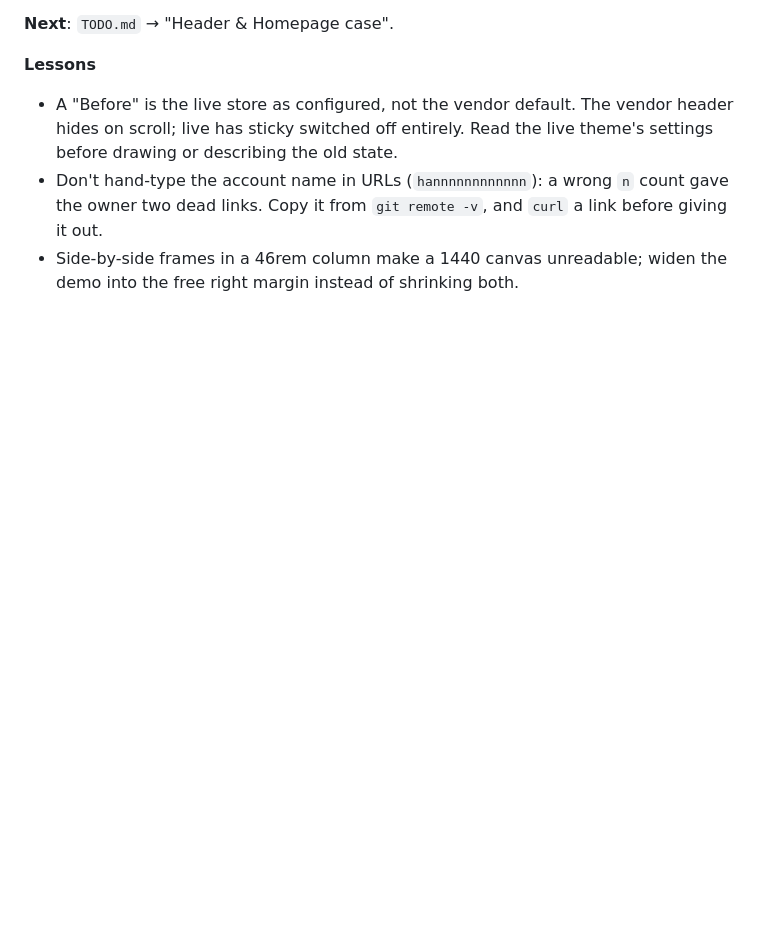
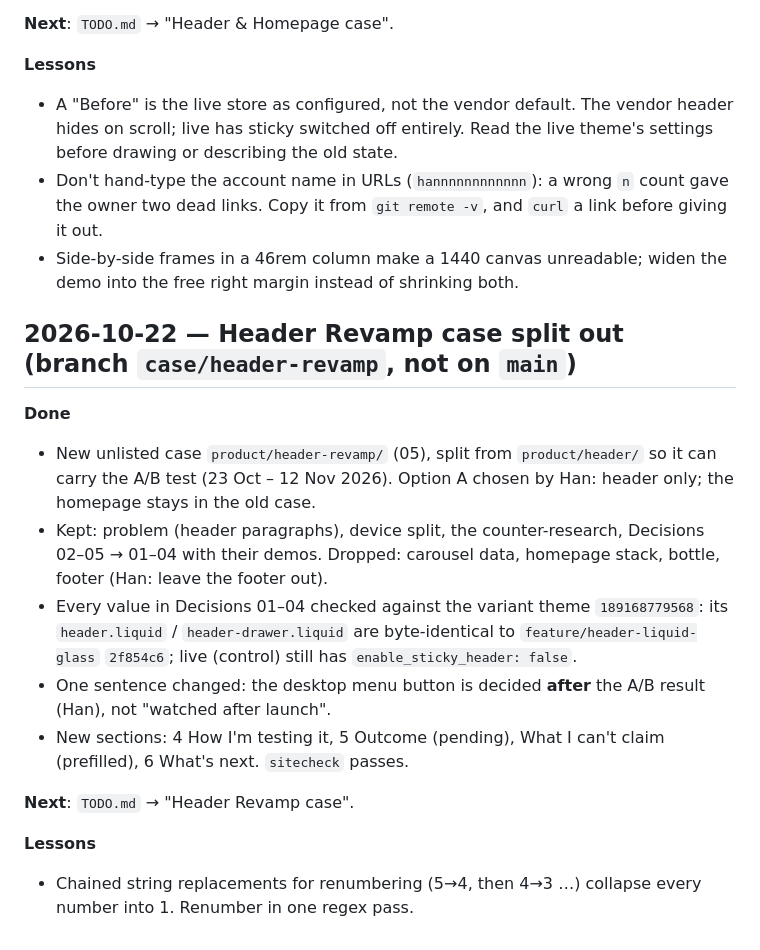
Before and after one commit to Hannnnnnnnnnnn/portfolio, a Markdown page: SESSION-LOG.md, the part around the change. Drawn GitHub-style; blank space fills up the shorter version.

Commit message:
Session log and TODO: Header Revamp case
Co-Authored-By: Claude Opus 5.5 <noreply@anthropic.com>

```diff
--- a/SESSION-LOG.md
+++ b/SESSION-LOG.md
@@ -79,3 +79,17 @@ All in `product/header/` and the root site's `work-4.html` (kept in step, per th
 - A "Before" is the live store as configured, not the vendor default. The vendor header hides on scroll; live has sticky switched off entirely. Read the live theme's settings before drawing or describing the old state.
 - Don't hand-type the account name in URLs (`hannnnnnnnnnnn`): a wrong `n` count gave the owner two dead links. Copy it from `git remote -v`, and `curl` a link before giving it out.
 - Side-by-side frames in a 46rem column make a 1440 canvas unreadable; widen the demo into the free right margin instead of shrinking both.
+
+## 2026-10-22 — Header Revamp case split out (branch `case/header-revamp`, not on `main`)
+
+**Done**
+- New unlisted case `product/header-revamp/` (05), split from `product/header/` so it can carry the A/B test (23 Oct – 12 Nov 2026). Option A chosen by Han: header only; the homepage stays in the old case.
+- Kept: problem (header paragraphs), device split, the counter-research, Decisions 02–05 → 01–04 with their demos. Dropped: carousel data, homepage stack, bottle, footer (Han: leave the footer out).
+- Every value in Decisions 01–04 checked against the variant theme `189168779568`: its `header.liquid` / `header-drawer.liquid` are byte-identical to `feature/header-liquid-glass` `2f854c6`; live (control) still has `enable_sticky_header: false`.
+- One sentence changed: the desktop menu button is decided **after** the A/B result (Han), not "watched after launch".
+- New sections: 4 How I'm testing it, 5 Outcome (pending), What I can't claim (prefilled), 6 What's next. `sitecheck` passes.
+
+**Next**: `TODO.md` → "Header Revamp case".
+
+**Lessons**
+- Chained string replacements for renumbering (5→4, then 4→3 …) collapse every number into 1. Renumber in one regex pass.
```
Also changed, not shown: TODO.md (+9 -0 lines).
